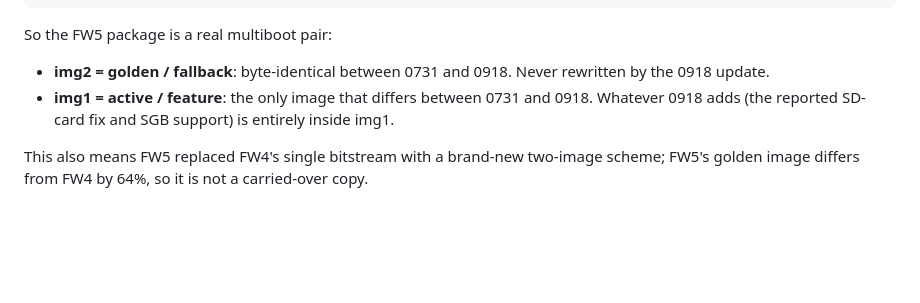
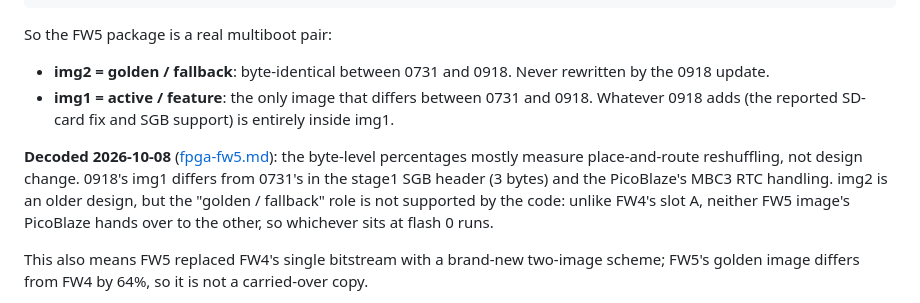
Before and after one commit to lukesau/ezgb, a Markdown page: docs/fpga-flash-map.md, the part around the change. GitHub-like rendering; blank space fills up the shorter version.

Commit message:
flash map fw5 roles corrected

```diff
--- a/docs/fpga-flash-map.md
+++ b/docs/fpga-flash-map.md
@@ -139,6 +139,13 @@ So the FW5 package is a real multiboot pair:
   0918. Whatever 0918 adds (the reported SD-card fix and SGB support) is
   entirely inside img1.
 
+**Decoded 2026-10-08** ([fpga-fw5.md](fpga-fw5.md)): the byte-level
+percentages mostly measure place-and-route reshuffling, not design change.
+0918's img1 differs from 0731's in the stage1 SGB header (3 bytes) and the
+PicoBlaze's MBC3 RTC handling. img2 is an older design, but the "golden /
+fallback" role is not supported by the code: unlike FW4's slot A, neither FW5
+image's PicoBlaze hands over to the other, so whichever sits at flash 0 runs.
+
 This also means FW5 replaced FW4's single bitstream with a brand-new two-image
 scheme; FW5's golden image differs from FW4 by 64%, so it is not a carried-over
 copy.
```
Also changed, not shown: docs/fpga-toolchain.md (+1 -0 lines).
